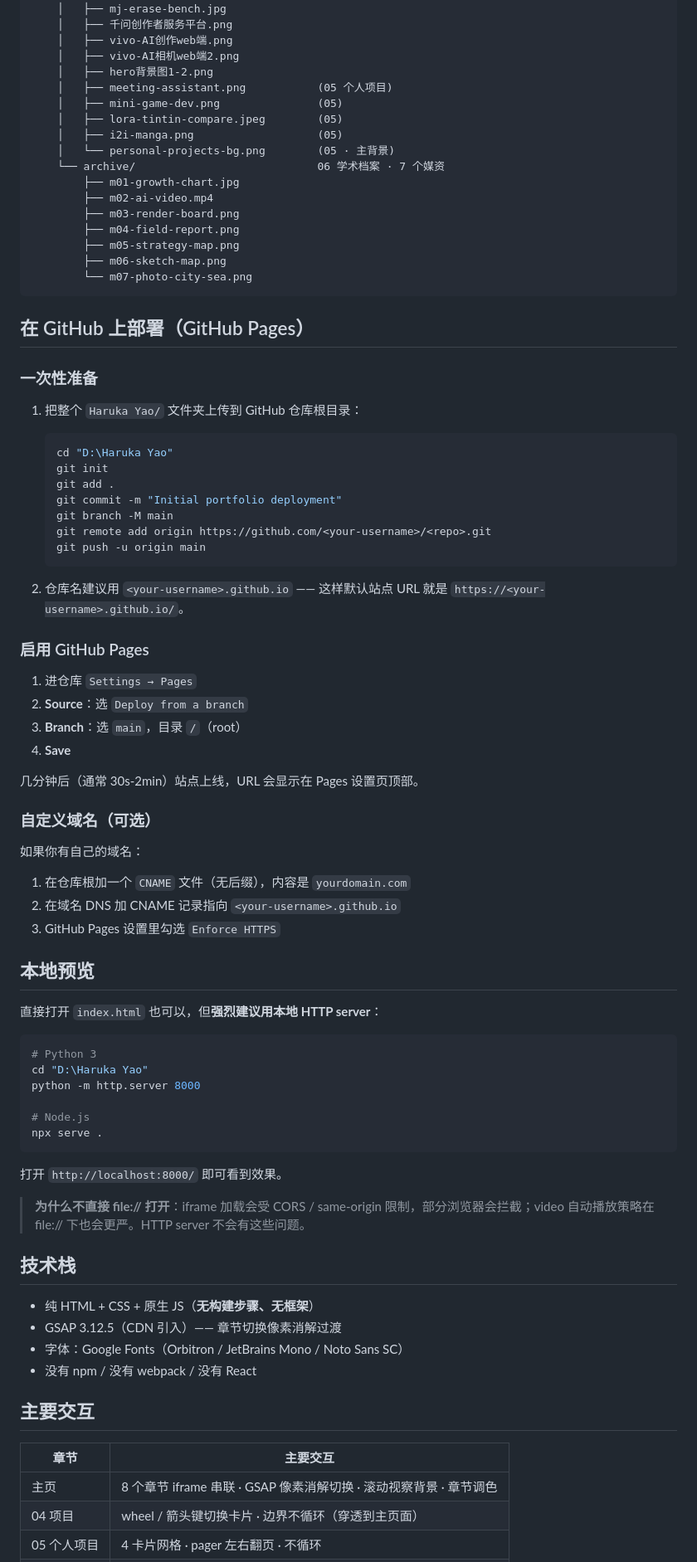
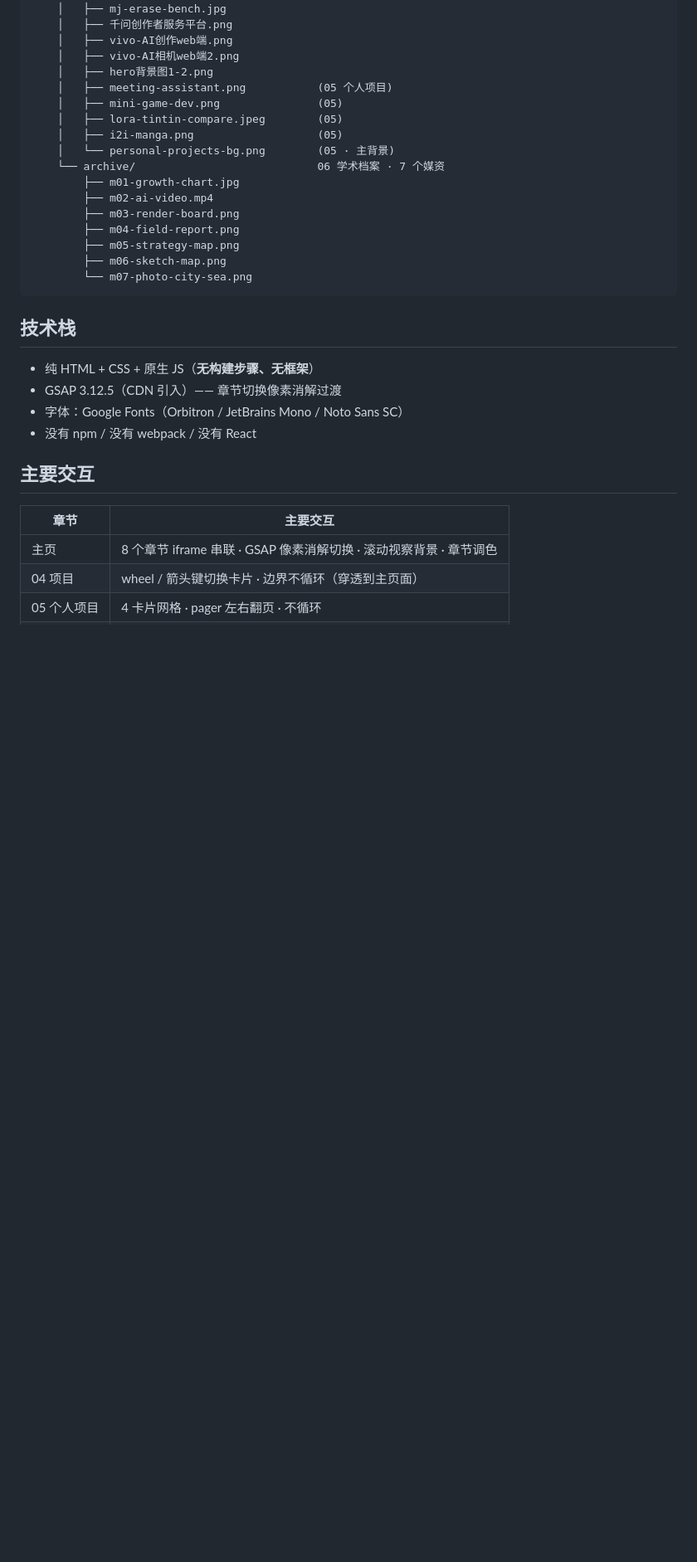
Before and after one commit to 18790269706-haru/yyq-ai-portfolio, a Markdown page: README.md, the part around the change. Shown at 83% size. GitHub-like rendering; blank space fills up the shorter version.

````diff
--- a/README.md
+++ b/README.md
@@ -48,56 +48,6 @@ Haruka Yao/
         └── m07-photo-city-sea.png
 ```
 
-## 在 GitHub 上部署（GitHub Pages）
-
-### 一次性准备
-
-1. 把整个 `Haruka Yao/` 文件夹上传到 GitHub 仓库根目录：
-   ```bash
-   cd "D:\Haruka Yao"
-   git init
-   git add .
-   git commit -m "Initial portfolio deployment"
-   git branch -M main
-   git remote add origin https://github.com/<your-username>/<repo>.git
-   git push -u origin main
-   ```
-
-2. 仓库名建议用 `<your-username>.github.io` —— 这样默认站点 URL 就是 `https://<your-username>.github.io/`。
-
-### 启用 GitHub Pages
-
-1. 进仓库 `Settings → Pages`
-2. **Source**：选 `Deploy from a branch`
-3. **Branch**：选 `main`，目录 `/`（root）
-4. **Save**
-
-几分钟后（通常 30s-2min）站点上线，URL 会显示在 Pages 设置页顶部。
-
-### 自定义域名（可选）
-
-如果你有自己的域名：
-
-1. 在仓库根加一个 `CNAME` 文件（无后缀），内容是 `yourdomain.com`
-2. 在域名 DNS 加 CNAME 记录指向 `<your-username>.github.io`
-3. GitHub Pages 设置里勾选 `Enforce HTTPS`
-
-## 本地预览
-
-直接打开 `index.html` 也可以，但**强烈建议用本地 HTTP server**：
-
-```bash
-# Python 3
-cd "D:\Haruka Yao"
-python -m http.server 8000
-
-# Node.js
-npx serve .
-```
-
-打开 `http://localhost:8000/` 即可看到效果。
-
-> **为什么不直接 file:// 打开**：iframe 加载会受 CORS / same-origin 限制，部分浏览器会拦截；video 自动播放策略在 file:// 下也会更严。HTTP server 不会有这些问题。
 
 ## 技术栈
 
````
